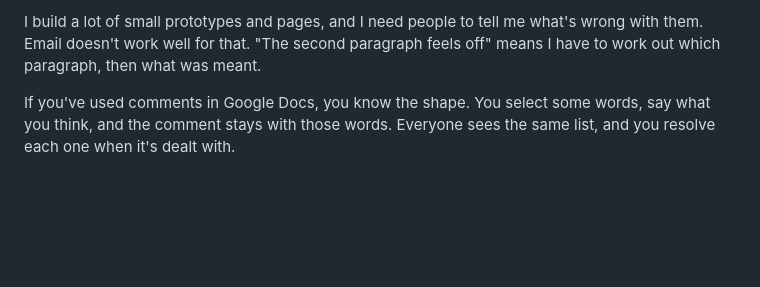
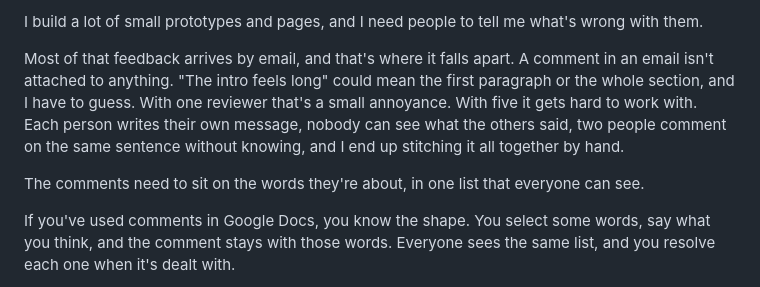
Before and after one commit to gavinwye/notis.gavinwye.com, a Markdown page: docs/blog-post.md, the part around the change. GitHub-like rendering; blank space fills up the shorter version.

Commit message:
Blog post: open on why email comments are hard to collaborate on
Co-Authored-By: Claude Sonnet 5.5 <noreply@anthropic.com>
Claude-Session: https://claude.ai/code/session_01NFwn9QVqFSUsgDfbQNtENX

```diff
--- a/docs/blog-post.md
+++ b/docs/blog-post.md
@@ -1,4 +1,8 @@
-I build a lot of small prototypes and pages, and I need people to tell me what's wrong with them. Email doesn't work well for that. "The second paragraph feels off" means I have to work out which paragraph, then what was meant.
+I build a lot of small prototypes and pages, and I need people to tell me what's wrong with them.
+
+Most of that feedback arrives by email, and that's where it falls apart. A comment in an email isn't attached to anything. "The intro feels long" could mean the first paragraph or the whole section, and I have to guess. With one reviewer that's a small annoyance. With five it gets hard to work with. Each person writes their own message, nobody can see what the others said, two people comment on the same sentence without knowing, and I end up stitching it all together by hand.
+
+The comments need to sit on the words they're about, in one list that everyone can see.
 
 If you've used comments in Google Docs, you know the shape. You select some words, say what you think, and the comment stays with those words. Everyone sees the same list, and you resolve each one when it's dealt with.
 
```
